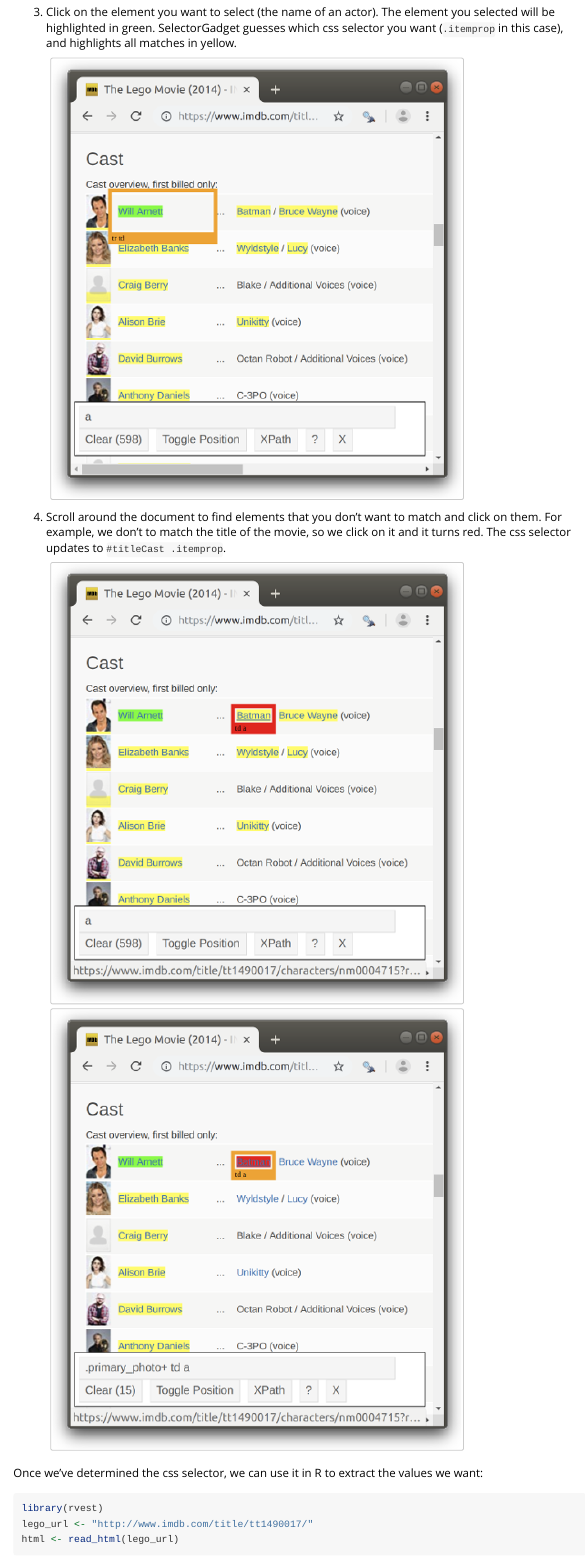
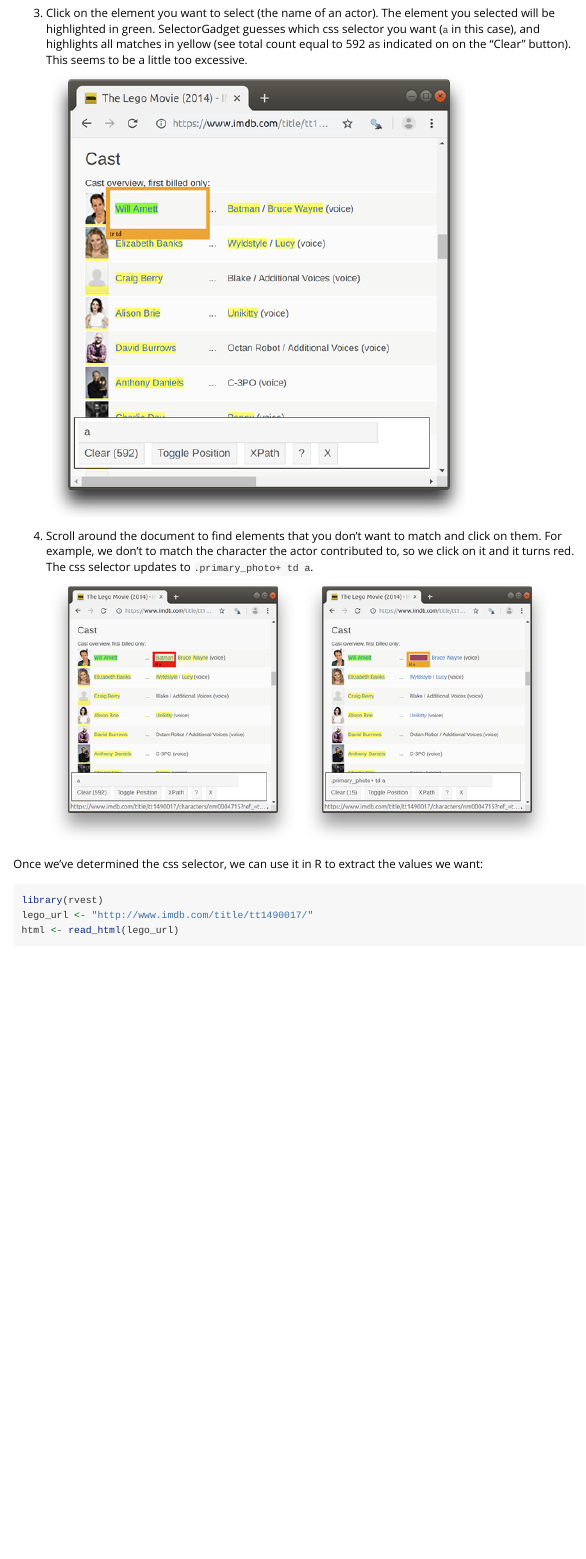
Before and after one commit to tidyverse/rvest, an R Markdown document (vignettes/selectorgadget.Rmd): the page in a window 1100 px wide, from 1780 px down before the commit and from 1790 px down after it, so that both start at the same text. Rendered offline with R 4.5, knitr and Pandoc, with nearby package versions; some code elsewhere in the file could not run offline.

Commit message:
update selectorgadget article to include new images and correct text typo.

````diff
--- a/vignettes/selectorgadget.Rmd
+++ b/vignettes/selectorgadget.Rmd
@@ -65,21 +78,22 @@
 
 3.  Click on the element you want to select (the name of an actor). The
     element you selected will be highlighted in green. SelectorGadget guesses
-    which css selector you want (`.itemprop` in this case), and highlights
-    all matches in yellow.
+    which css selector you want (`a` in this case), and highlights
+    all matches in yellow (see total count equal to 592 as indicated on
+    on the "Clear" button). This seems to be a little too excessive.
 
     ```{r, echo = FALSE}
-    embed_png("selectorgadget-3.png")
+    embed_png("selectorgadget-3-s.png")
     ```
 
 4.  Scroll around the document to find elements that you don't want to match
-    and click on them. For example, we don't to match the title of the movie,
-    so we click on it and it turns red. The css selector updates to
-    `#titleCast .itemprop`.
+    and click on them. For example, we don't to match the character the actor
+    contributed to, so we click on it and it turns red. The css selector updates to
+    `.primary_photo+ td a`.
 
     ```{r, echo = FALSE}
-    embed_png("selectorgadget-4.png")
-    embed_png("selectorgadget-5.png")
+    embed_png("selectorgadget-4-s.png")
+    embed_png("selectorgadget-5-s.png")
     ```
 
 Once we've determined the css selector, we can use it in R to extract the values we want:
````
Also changed, not shown: vignettes/selectorgadget-1-s.png (added), vignettes/selectorgadget-1.png (deleted), vignettes/selectorgadget-2-s.png (added), vignettes/selectorgadget-2.png (deleted), vignettes/selectorgadget-3-s.png (added), vignettes/selectorgadget-3.png (deleted), vignettes/selectorgadget-4-s.png (added), vignettes/selectorgadget-4.png (deleted), vignettes/selectorgadget-5-s.png (added), vignettes/selectorgadget-5.png (deleted), vignettes/selectorgadget.Rmd (18 more changed lines), 1 other file.
